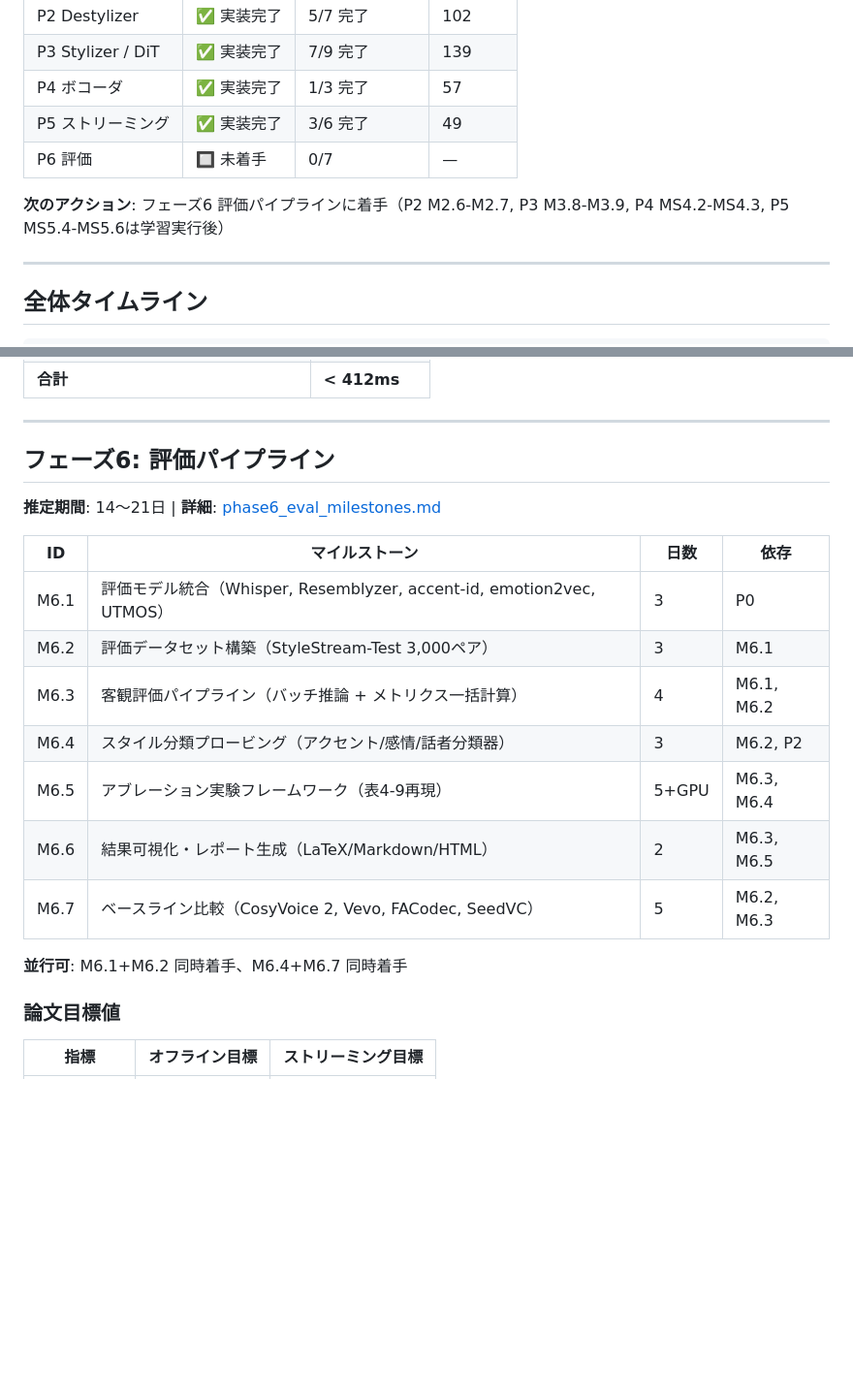
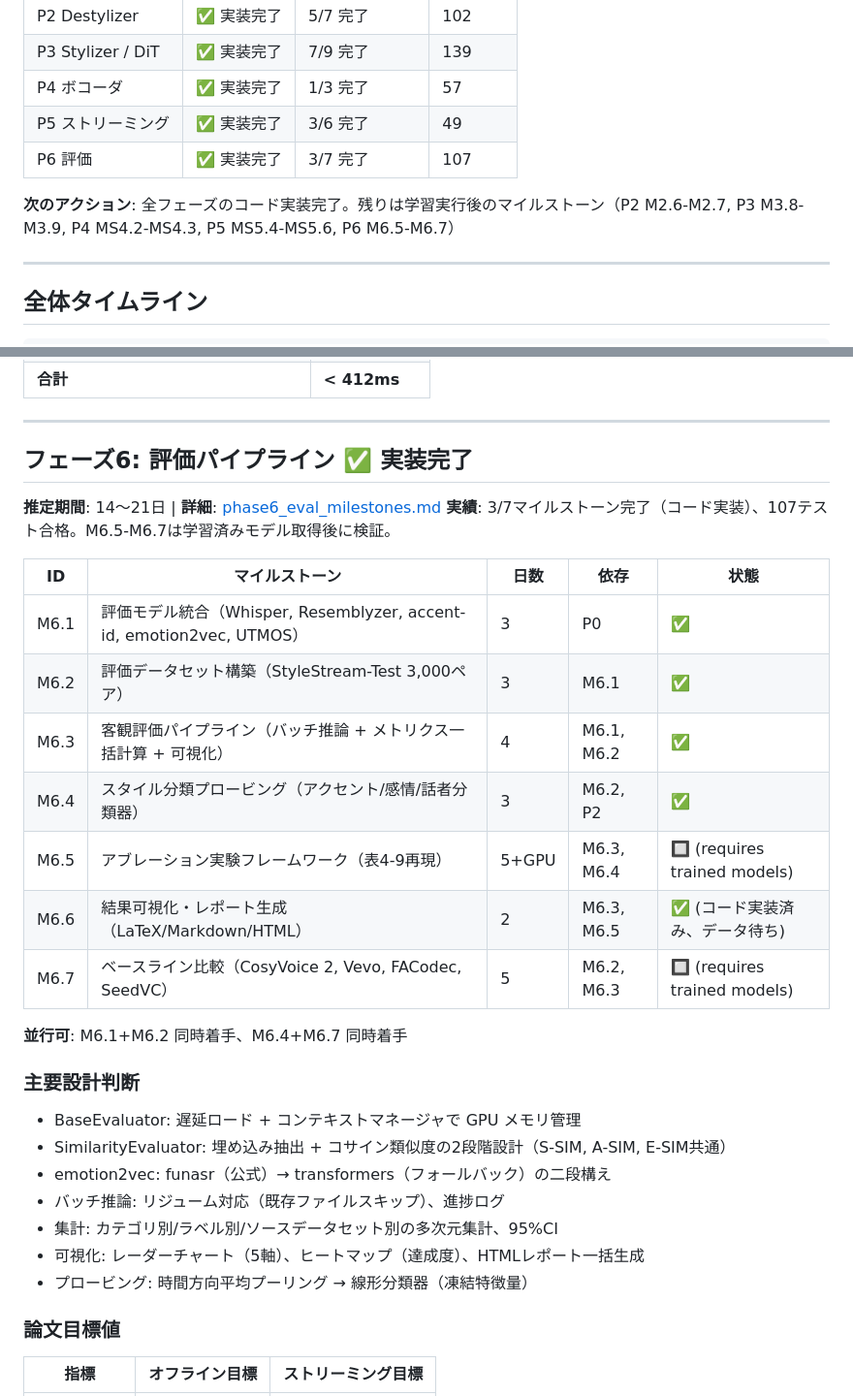
Before and after one commit to ayutaz/StyleStream, a Markdown page: docs/milestones.md, 2 parts joined by grey strips. Shown at 97% size. Rendered like a GitHub page; blank space fills up the shorter version.

```diff
--- a/docs/milestones.md
+++ b/docs/milestones.md
@@ -17,9 +17,9 @@
 | P3 Stylizer / DiT | ✅ 実装完了 | 7/9 完了 | 139 |
 | P4 ボコーダ | ✅ 実装完了 | 1/3 完了 | 57 |
 | P5 ストリーミング | ✅ 実装完了 | 3/6 完了 | 49 |
-| P6 評価 | 🔲 未着手 | 0/7 | — |
+| P6 評価 | ✅ 実装完了 | 3/7 完了 | 107 |
 
-**次のアクション**: フェーズ6 評価パイプラインに着手（P2 M2.6-M2.7, P3 M3.8-M3.9, P4 MS4.2-MS4.3, P5 MS5.4-MS5.6は学習実行後）
+**次のアクション**: 全フェーズのコード実装完了。残りは学習実行後のマイルストーン（P2 M2.6-M2.7, P3 M3.8-M3.9, P4 MS4.2-MS4.3, P5 MS5.4-MS5.6, P6 M6.5-M6.7）
 
 ---
 
@@ -272,21 +272,31 @@ L = チャンクサイズ(600ms) + 処理時間(412ms) ≈ 1013ms
 
 ---
 
-## フェーズ6: 評価パイプライン
+## フェーズ6: 評価パイプライン ✅ 実装完了
 
 **推定期間**: 14〜21日 | **詳細**: [phase6_eval_milestones.md](phase6_eval_milestones.md)
+**実績**: 3/7マイルストーン完了（コード実装）、107テスト合格。M6.5-M6.7は学習済みモデル取得後に検証。
 
-| ID | マイルストーン | 日数 | 依存 |
-|---|---|---|---|
-| M6.1 | 評価モデル統合（Whisper, Resemblyzer, accent-id, emotion2vec, UTMOS） | 3 | P0 |
-| M6.2 | 評価データセット構築（StyleStream-Test 3,000ペア） | 3 | M6.1 |
-| M6.3 | 客観評価パイプライン（バッチ推論 + メトリクス一括計算） | 4 | M6.1, M6.2 |
-| M6.4 | スタイル分類プロービング（アクセント/感情/話者分類器） | 3 | M6.2, P2 |
-| M6.5 | アブレーション実験フレームワーク（表4-9再現） | 5+GPU | M6.3, M6.4 |
-| M6.6 | 結果可視化・レポート生成（LaTeX/Markdown/HTML） | 2 | M6.3, M6.5 |
-| M6.7 | ベースライン比較（CosyVoice 2, Vevo, FACodec, SeedVC） | 5 | M6.2, M6.3 |
+| ID | マイルストーン | 日数 | 依存 | 状態 |
+|---|---|---|---|---|
+| M6.1 | 評価モデル統合（Whisper, Resemblyzer, accent-id, emotion2vec, UTMOS） | 3 | P0 | ✅ |
+| M6.2 | 評価データセット構築（StyleStream-Test 3,000ペア） | 3 | M6.1 | ✅ |
+| M6.3 | 客観評価パイプライン（バッチ推論 + メトリクス一括計算 + 可視化） | 4 | M6.1, M6.2 | ✅ |
+| M6.4 | スタイル分類プロービング（アクセント/感情/話者分類器） | 3 | M6.2, P2 | ✅ |
+| M6.5 | アブレーション実験フレームワーク（表4-9再現） | 5+GPU | M6.3, M6.4 | 🔲 (requires trained models) |
+| M6.6 | 結果可視化・レポート生成（LaTeX/Markdown/HTML） | 2 | M6.3, M6.5 | ✅ (コード実装済み、データ待ち) |
+| M6.7 | ベースライン比較（CosyVoice 2, Vevo, FACodec, SeedVC） | 5 | M6.2, M6.3 | 🔲 (requires trained models) |
 
 **並行可**: M6.1+M6.2 同時着手、M6.4+M6.7 同時着手
+
+### 主要設計判断
+- BaseEvaluator: 遅延ロード + コンテキストマネージャで GPU メモリ管理
+- SimilarityEvaluator: 埋め込み抽出 + コサイン類似度の2段階設計（S-SIM, A-SIM, E-SIM共通）
+- emotion2vec: funasr（公式）→ transformers（フォールバック）の二段構え
+- バッチ推論: リジューム対応（既存ファイルスキップ）、進捗ログ
+- 集計: カテゴリ別/ラベル別/ソースデータセット別の多次元集計、95%CI
+- 可視化: レーダーチャート（5軸）、ヒートマップ（達成度）、HTMLレポート一括生成
+- プロービング: 時間方向平均プーリング → 線形分類器（凍結特徴量）
 
 ### 論文目標値
 | 指標 | オフライン目標 | ストリーミング目標 |
```
Also changed, not shown: CLAUDE.md (+17 -4 lines).
